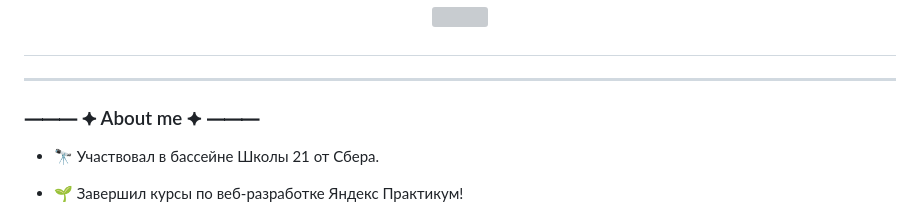
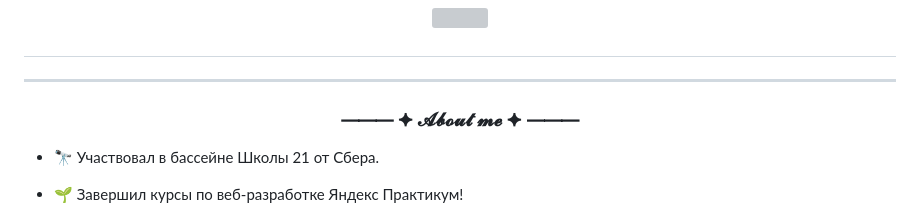
Before and after one commit to Arffei/arffei, a Markdown page: README.md, the part around the change. GitHub-like rendering; grey boxes are pictures that could not be loaded.

```diff
--- a/README.md
+++ b/README.md
@@ -3,7 +3,7 @@
 
 ---
 
-### ⸻ ⯌ About me ⯌ ⸻
+### <p align="center">⸻ ⯌ 𝓐𝓫𝓸𝓾𝓽 𝓶𝓮 ⯌ ⸻</p>
 
 
 
```
